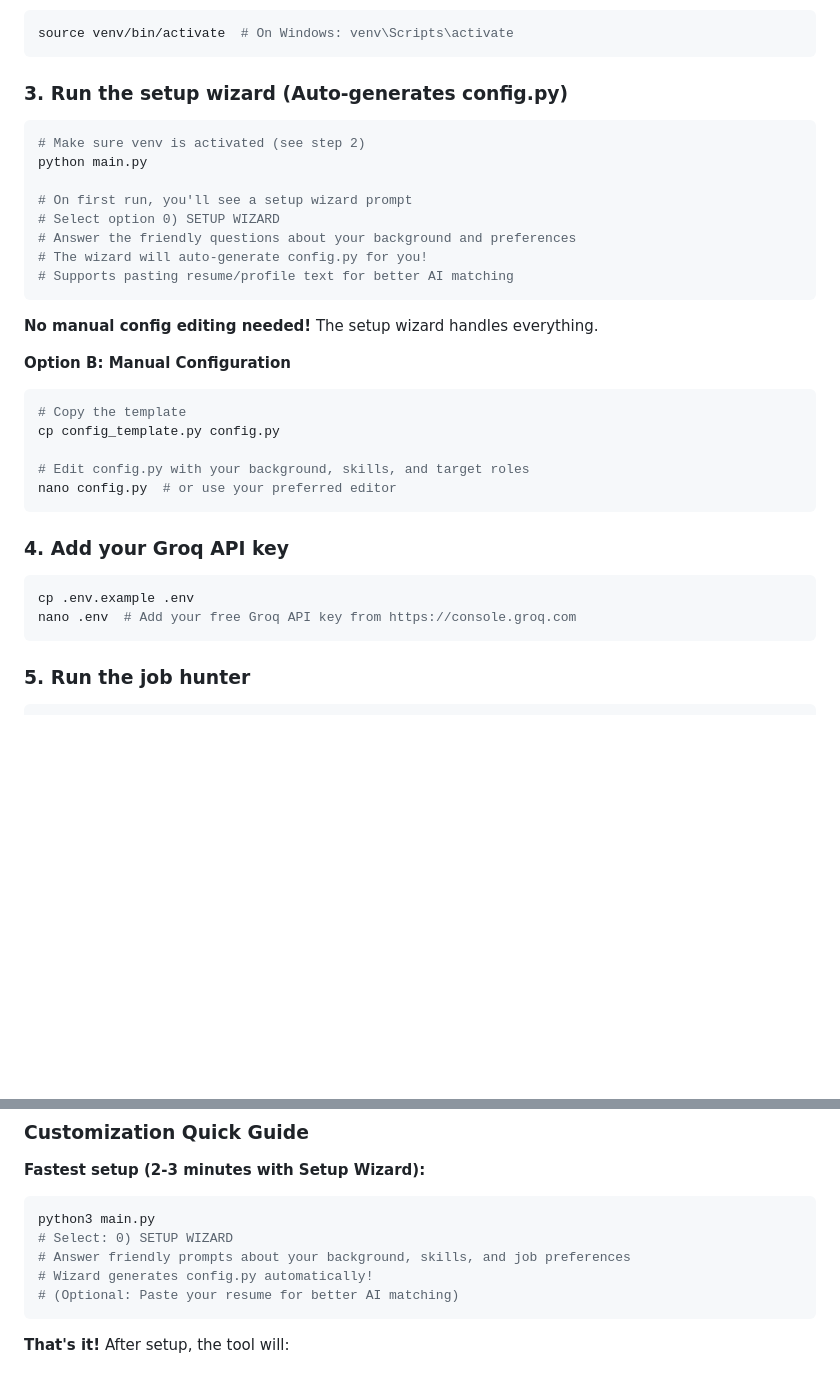
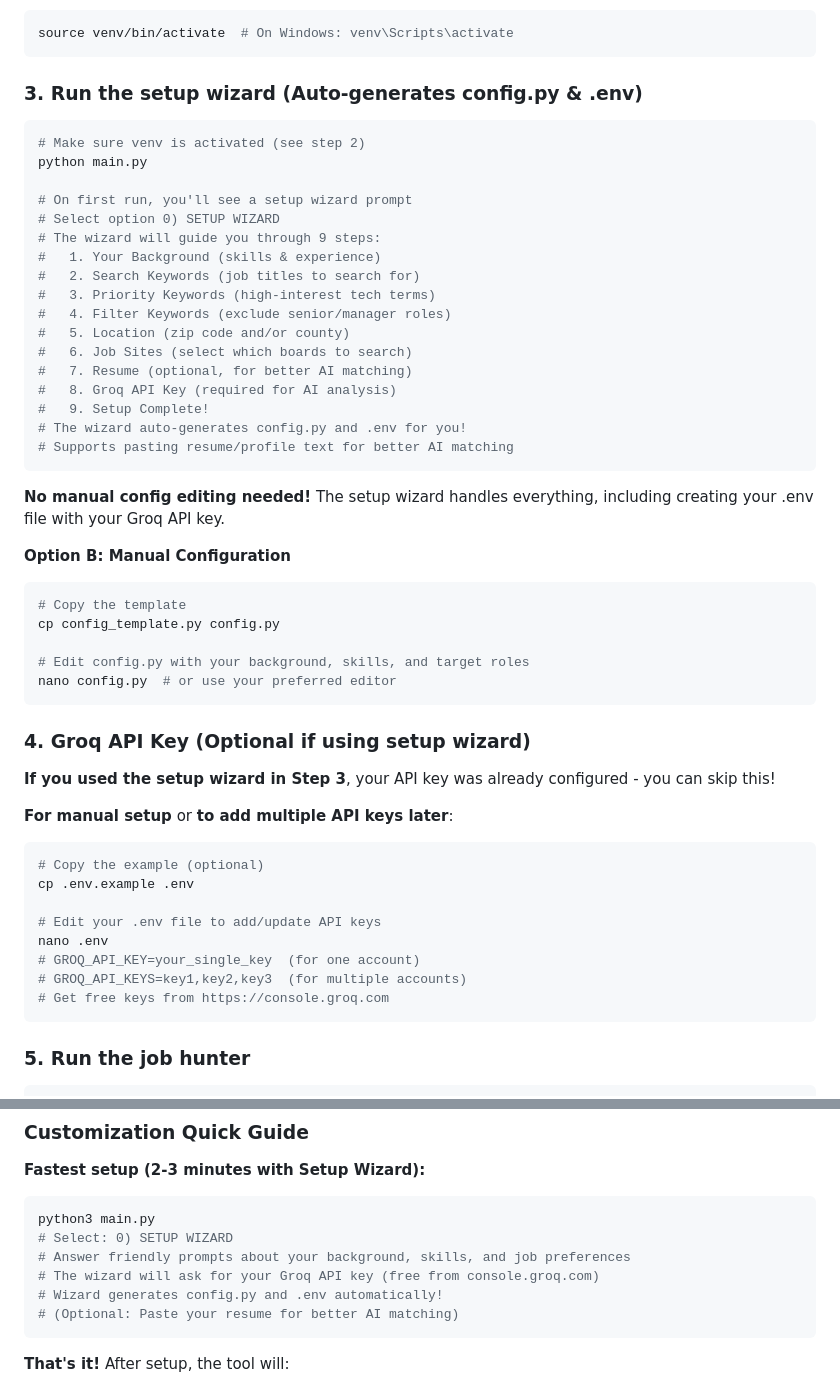
Before and after one commit to jacobdcook/ai-job-hunter, a Markdown page: README.md, 2 parts joined by grey strips. Drawn GitHub-style; blank space fills up the shorter version.

Commit message:
Update README to document Groq API key step in setup wizard
- Clarify that setup wizard now has 9 steps including API key configuration
- Document that .env is auto-generated by setup wizard
- Note that Groq API key is required for AI job analysis
- Explain that both single and multiple API keys are supported
- Add info about optional manual .env setup for advanced users

````diff
--- a/README.md
+++ b/README.md
@@ -35,19 +35,28 @@ playwright install chromium
 source venv/bin/activate  # On Windows: venv\Scripts\activate
 ```
 
-### 3. Run the setup wizard (Auto-generates config.py)
+### 3. Run the setup wizard (Auto-generates config.py & .env)
 ```bash
 # Make sure venv is activated (see step 2)
 python main.py
 
 # On first run, you'll see a setup wizard prompt
 # Select option 0) SETUP WIZARD
-# Answer the friendly questions about your background and preferences
-# The wizard will auto-generate config.py for you!
+# The wizard will guide you through 9 steps:
+#   1. Your Background (skills & experience)
+#   2. Search Keywords (job titles to search for)
+#   3. Priority Keywords (high-interest tech terms)
+#   4. Filter Keywords (exclude senior/manager roles)
+#   5. Location (zip code and/or county)
+#   6. Job Sites (select which boards to search)
+#   7. Resume (optional, for better AI matching)
+#   8. Groq API Key (required for AI analysis)
+#   9. Setup Complete!
+# The wizard auto-generates config.py and .env for you!
 # Supports pasting resume/profile text for better AI matching
 ```
 
-**No manual config editing needed!** The setup wizard handles everything.
+**No manual config editing needed!** The setup wizard handles everything, including creating your .env file with your Groq API key.
 
 **Option B: Manual Configuration**
 ```bash
@@ -58,10 +67,19 @@ cp config_template.py config.py
 nano config.py  # or use your preferred editor
 ```
 
-### 4. Add your Groq API key
+### 4. Groq API Key (Optional if using setup wizard)
+**If you used the setup wizard in Step 3**, your API key was already configured - you can skip this!
+
+**For manual setup** or **to add multiple API keys later**:
 ```bash
+# Copy the example (optional)
 cp .env.example .env
-nano .env  # Add your free Groq API key from https://console.groq.com
+
+# Edit your .env file to add/update API keys
+nano .env
+# GROQ_API_KEY=your_single_key  (for one account)
+# GROQ_API_KEYS=key1,key2,key3  (for multiple accounts)
+# Get free keys from https://console.groq.com
 ```
 
 ### 5. Run the job hunter
@@ -127,7 +145,8 @@ GROQ_API_KEY=your_api_key_here
 python3 main.py
 # Select: 0) SETUP WIZARD
 # Answer friendly prompts about your background, skills, and job preferences
-# Wizard generates config.py automatically!
+# The wizard will ask for your Groq API key (free from console.groq.com)
+# Wizard generates config.py and .env automatically!
 # (Optional: Paste your resume for better AI matching)
 ```
 
````
